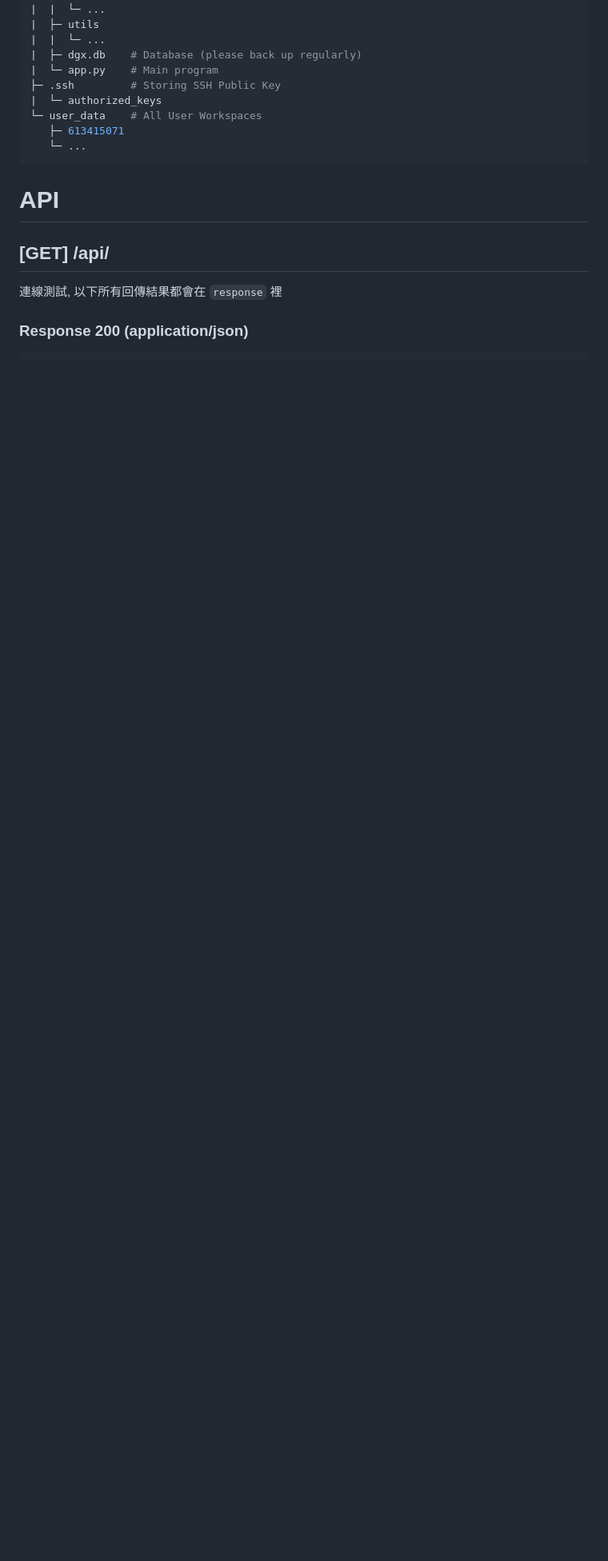
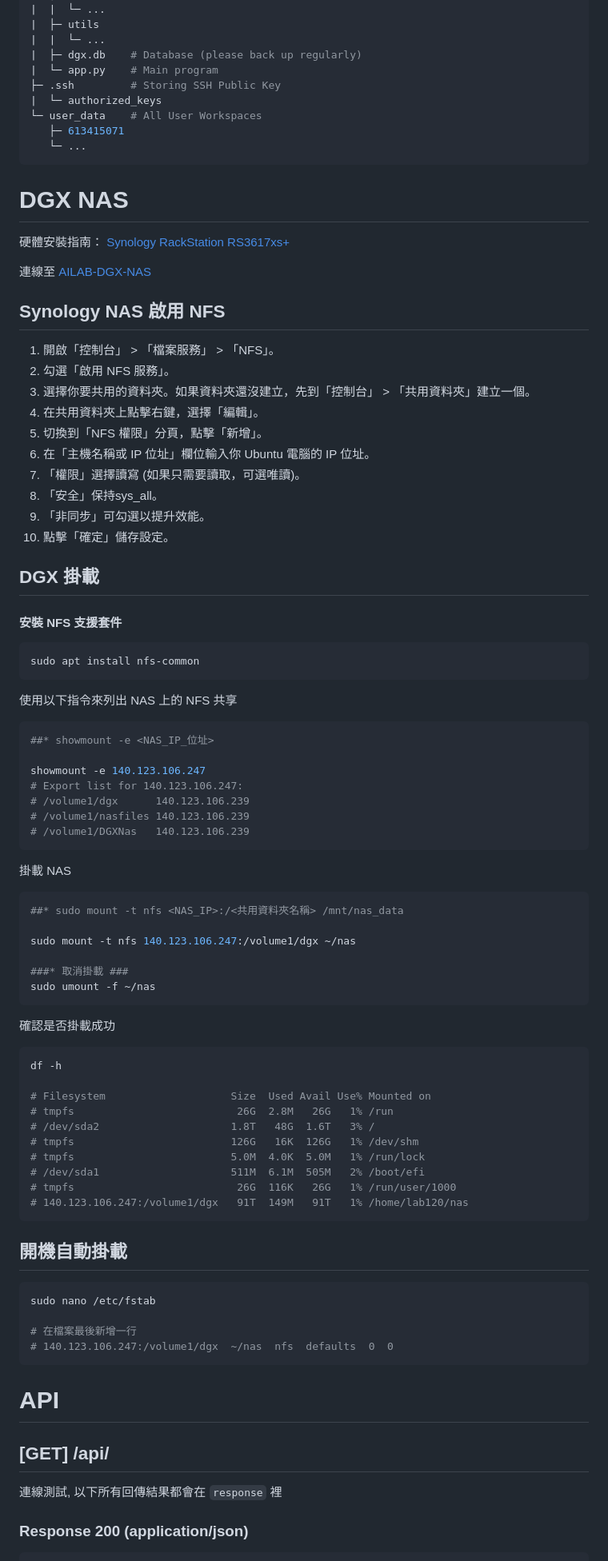
Before and after one commit to timmy90928/dgxweb, a Markdown page: README.md, the part around the change. Shown at 80% size. GitHub-like rendering; blank space fills up the shorter version.

Commit message:
docs: 新增DGX NAS的說明

````diff
--- a/README.md
+++ b/README.md
@@ -138,6 +138,77 @@ LAB120
    └─ ...
 ```
 
+DGX NAS
+=======
+
+硬體安裝指南：
+[Synology RackStation RS3617xs+](https://global.download.synology.com/download/Document/Hardware/HIG/RackStation/17-year/RS3617xs+/cht/Syno_HIG_RS3617xs_Plus_cht.pdf)
+
+連線至 [AILAB-DGX-NAS](http://quickconnect.to/ailabdgx)
+
+
+Synology NAS 啟用 NFS
+---------------------
+
+1. 開啟「控制台」 > 「檔案服務」 > 「NFS」。
+2. 勾選「啟用 NFS 服務」。
+3. 選擇你要共用的資料夾。如果資料夾還沒建立，先到「控制台」 > 「共用資料夾」建立一個。
+4. 在共用資料夾上點擊右鍵，選擇「編輯」。
+5. 切換到「NFS 權限」分頁，點擊「新增」。
+6. 在「主機名稱或 IP 位址」欄位輸入你 Ubuntu 電腦的 IP 位址。
+7. 「權限」選擇讀寫 (如果只需要讀取，可選唯讀)。
+8. 「安全」保持sys_all。
+9. 「非同步」可勾選以提升效能。
+10. 點擊「確定」儲存設定。
+
+DGX 掛載
+-------
+
+#### 安裝 NFS 支援套件
+```bash
+sudo apt install nfs-common
+```
+使用以下指令來列出 NAS 上的 NFS 共享
+```bash
+##* showmount -e <NAS_IP_位址>
+
+showmount -e 140.123.106.247
+# Export list for 140.123.106.247:
+# /volume1/dgx      140.123.106.239
+# /volume1/nasfiles 140.123.106.239
+# /volume1/DGXNas   140.123.106.239
+```
+掛載 NAS
+```bash
+##* sudo mount -t nfs <NAS_IP>:/<共用資料夾名稱> /mnt/nas_data
+
+sudo mount -t nfs 140.123.106.247:/volume1/dgx ~/nas
+
+###* 取消掛載 ###
+sudo umount -f ~/nas
+```
+確認是否掛載成功
+```bash
+df -h
+
+# Filesystem                    Size  Used Avail Use% Mounted on
+# tmpfs                          26G  2.8M   26G   1% /run
+# /dev/sda2                     1.8T   48G  1.6T   3% /
+# tmpfs                         126G   16K  126G   1% /dev/shm
+# tmpfs                         5.0M  4.0K  5.0M   1% /run/lock
+# /dev/sda1                     511M  6.1M  505M   2% /boot/efi
+# tmpfs                          26G  116K   26G   1% /run/user/1000
+# 140.123.106.247:/volume1/dgx   91T  149M   91T   1% /home/lab120/nas
+```
+
+開機自動掛載
+-----------
+```bash
+sudo nano /etc/fstab
+
+# 在檔案最後新增一行
+# 140.123.106.247:/volume1/dgx  ~/nas  nfs  defaults  0  0
+```
 API
 ===
 
````
